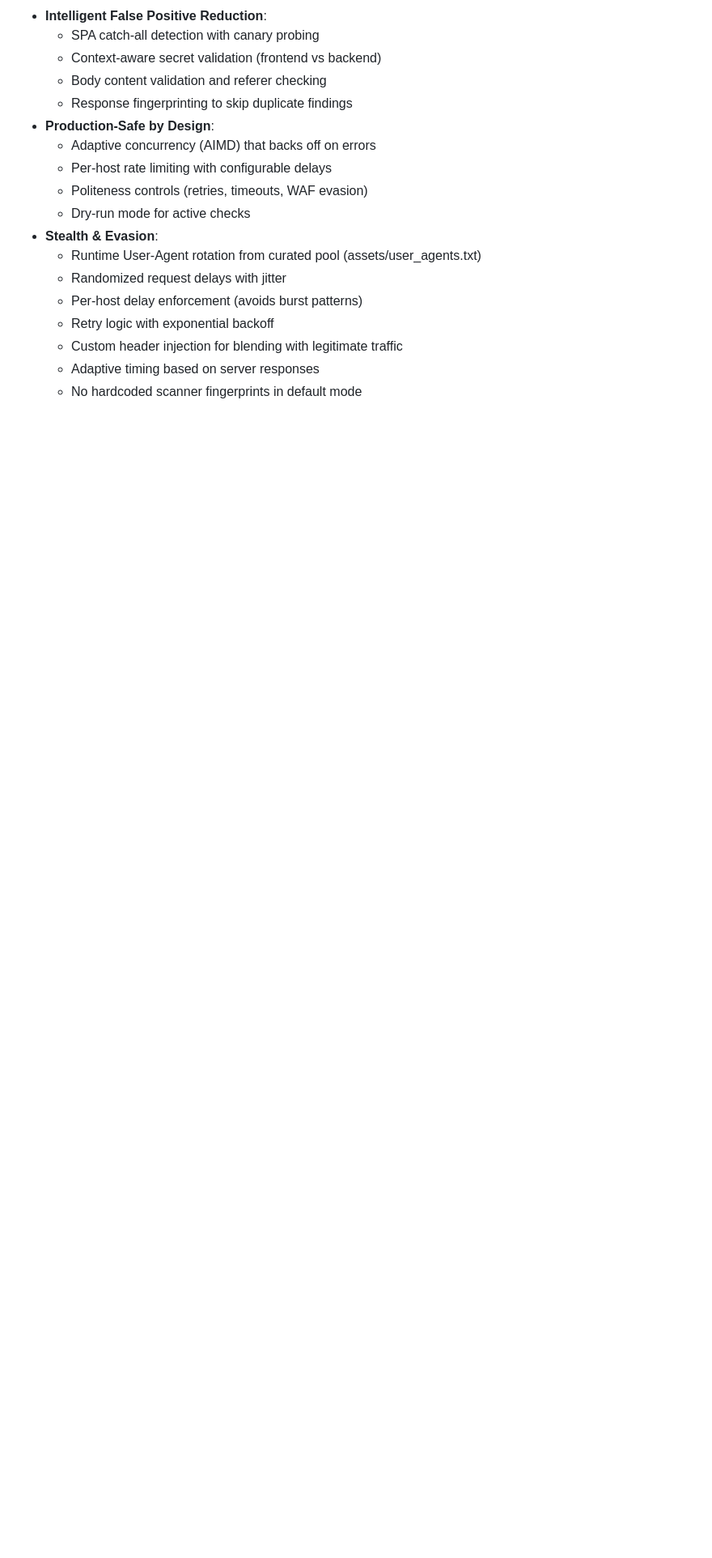
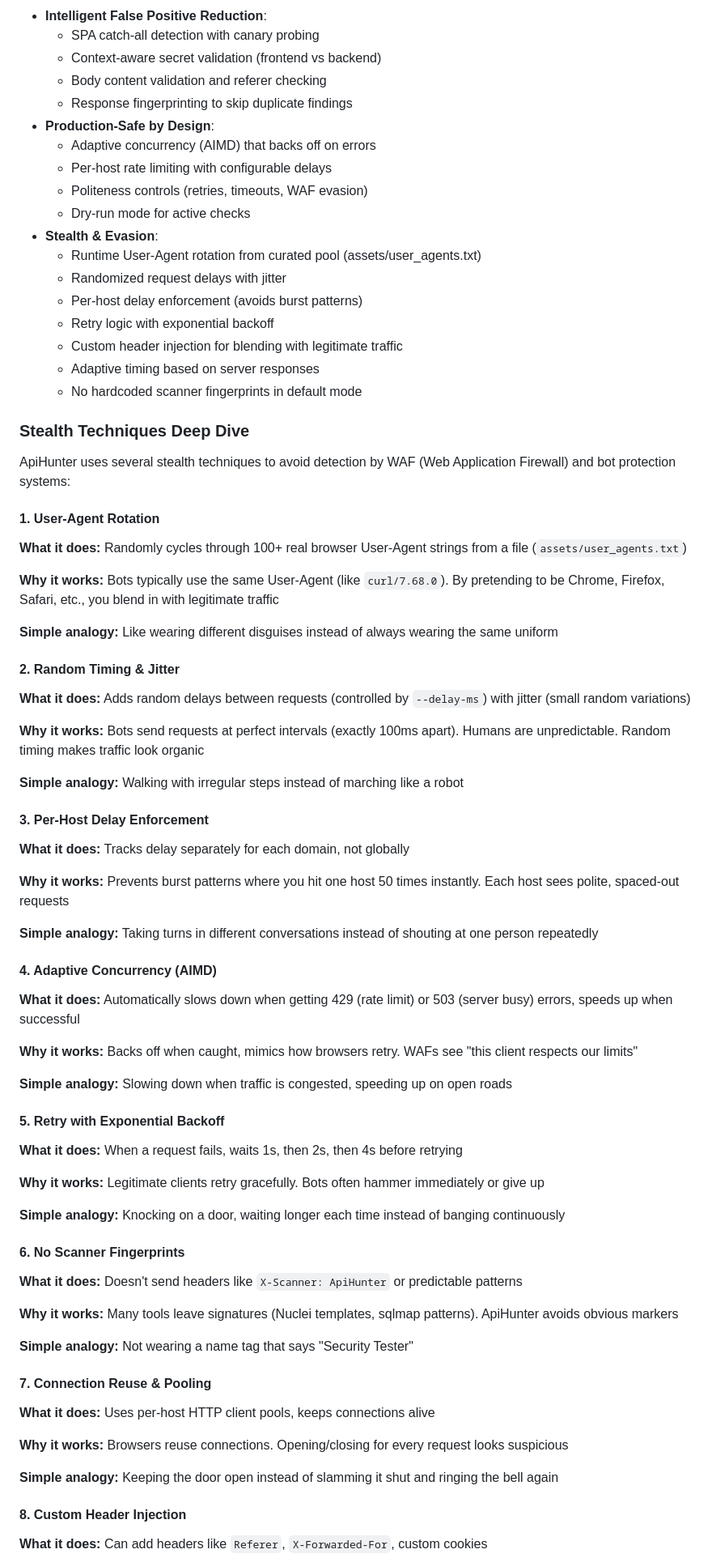
Before and after one commit to Teycir/ApiHunter, a Markdown page: README.md, the part around one of its changes. Shown at 81% size. GitHub-like rendering; blank space fills up the shorter version.

Commit message:
docs: add detailed stealth techniques deep dive section
- Document 8 WAF evasion techniques with explanations
- Add detection comparison table
- Include simple analogies for each technique
- Provide guidance on when to use --waf-evasion

```diff
--- a/README.md
+++ b/README.md
@@ -140,3 +140,60 @@ flowchart LR
   - Custom header injection for blending with legitimate traffic
   - Adaptive timing based on server responses
   - No hardcoded scanner fingerprints in default mode
+
+### Stealth Techniques Deep Dive
+
+ApiHunter uses several stealth techniques to avoid detection by WAF (Web Application Firewall) and bot protection systems:
+
+#### 1. User-Agent Rotation
+**What it does:** Randomly cycles through 100+ real browser User-Agent strings from a file (`assets/user_agents.txt`)
+
+**Why it works:** Bots typically use the same User-Agent (like `curl/7.68.0`). By pretending to be Chrome, Firefox, Safari, etc., you blend in with legitimate traffic
+
+**Simple analogy:** Like wearing different disguises instead of always wearing the same uniform
+
+#### 2. Random Timing & Jitter
+**What it does:** Adds random delays between requests (controlled by `--delay-ms`) with jitter (small random variations)
+
+**Why it works:** Bots send requests at perfect intervals (exactly 100ms apart). Humans are unpredictable. Random timing makes traffic look organic
+
+**Simple analogy:** Walking with irregular steps instead of marching like a robot
+
+#### 3. Per-Host Delay Enforcement
+**What it does:** Tracks delay separately for each domain, not globally
+
+**Why it works:** Prevents burst patterns where you hit one host 50 times instantly. Each host sees polite, spaced-out requests
+
+**Simple analogy:** Taking turns in different conversations instead of shouting at one person repeatedly
+
+#### 4. Adaptive Concurrency (AIMD)
+**What it does:** Automatically slows down when getting 429 (rate limit) or 503 (server busy) errors, speeds up when successful
+
+**Why it works:** Backs off when caught, mimics how browsers retry. WAFs see "this client respects our limits"
+
+**Simple analogy:** Slowing down when traffic is congested, speeding up on open roads
+
+#### 5. Retry with Exponential Backoff
+**What it does:** When a request fails, waits 1s, then 2s, then 4s before retrying
+
+**Why it works:** Legitimate clients retry gracefully. Bots often hammer immediately or give up
+
+**Simple analogy:** Knocking on a door, waiting longer each time instead of banging continuously
+
+#### 6. No Scanner Fingerprints
+**What it does:** Doesn't send headers like `X-Scanner: ApiHunter` or predictable patterns
+
+**Why it works:** Many tools leave signatures (Nuclei templates, sqlmap patterns). ApiHunter avoids obvious markers
+
+**Simple analogy:** Not wearing a name tag that says "Security Tester"
+
+#### 7. Connection Reuse & Pooling
+**What it does:** Uses per-host HTTP client pools, keeps connections alive
+
+**Why it works:** Browsers reuse connections. Opening/closing for every request looks suspicious
+
+**Simple analogy:** Keeping the door open instead of slamming it shut and ringing the bell again
+
+#### 8. Custom Header Injection
+**What it does:** Can add headers like `Referer`, `X-Forwarded-For`, custom cookies
+
```
Also changed, not shown: other parts of README.md (+19 -0 lines).
